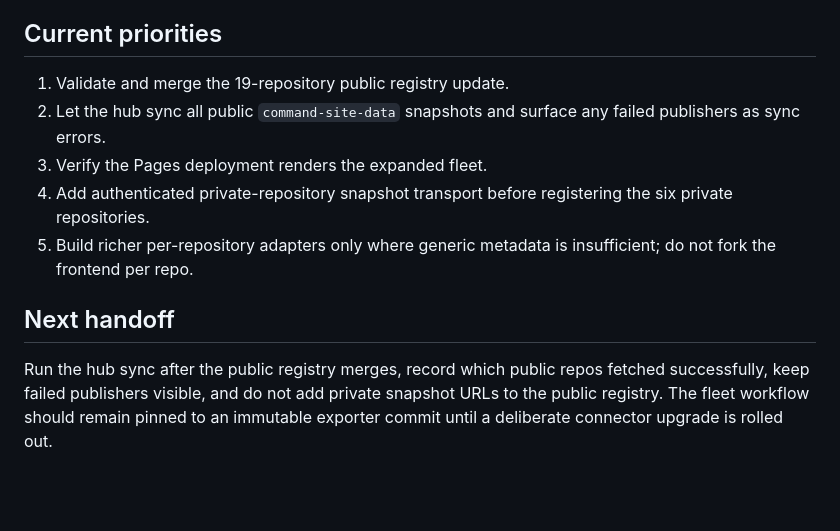
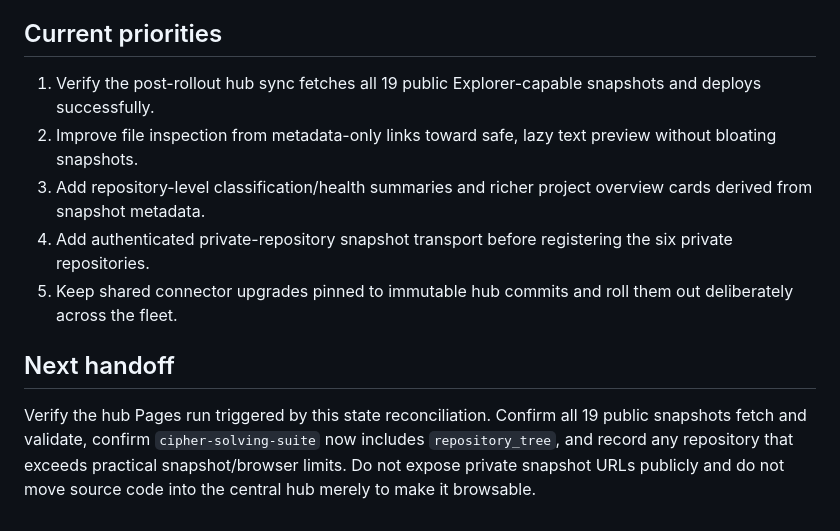
Before and after one commit to kaibuzz0/Git-hub-command-site, a Markdown page: ops/CURRENT_STATE.md, the part around one of its changes. GitHub-like rendering; blank space fills up the shorter version.

```diff
--- a/ops/CURRENT_STATE.md
+++ b/ops/CURRENT_STATE.md
@@ -35,12 +48,12 @@ Repository writes/execution continue through GitHub Actions, an explicitly autho
 
 ## Current priorities
 
-1. Validate and merge the 19-repository public registry update.
-2. Let the hub sync all public `command-site-data` snapshots and surface any failed publishers as sync errors.
-3. Verify the Pages deployment renders the expanded fleet.
+1. Verify the post-rollout hub sync fetches all 19 public Explorer-capable snapshots and deploys successfully.
+2. Improve file inspection from metadata-only links toward safe, lazy text preview without bloating snapshots.
+3. Add repository-level classification/health summaries and richer project overview cards derived from snapshot metadata.
 4. Add authenticated private-repository snapshot transport before registering the six private repositories.
-5. Build richer per-repository adapters only where generic metadata is insufficient; do not fork the frontend per repo.
+5. Keep shared connector upgrades pinned to immutable hub commits and roll them out deliberately across the fleet.
 
 ## Next handoff
 
-Run the hub sync after the public registry merges, record which public repos fetched successfully, keep failed publishers visible, and do not add private snapshot URLs to the public registry. The fleet workflow should remain pinned to an immutable exporter commit until a deliberate connector upgrade is rolled out.
+Verify the hub Pages run triggered by this state reconciliation. Confirm all 19 public snapshots fetch and validate, confirm `cipher-solving-suite` now includes `repository_tree`, and record any repository that exceeds practical snapshot/browser limits. Do not expose private snapshot URLs publicly and do not move source code into the central hub merely to make it browsable.
```
Also changed, not shown: other parts of ops/CURRENT_STATE.md (+22 -9 lines).
